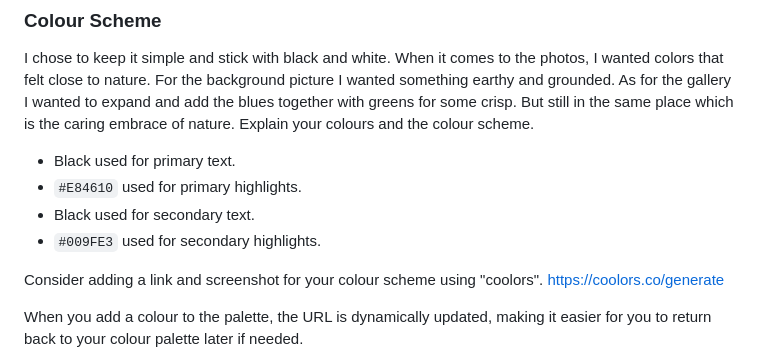
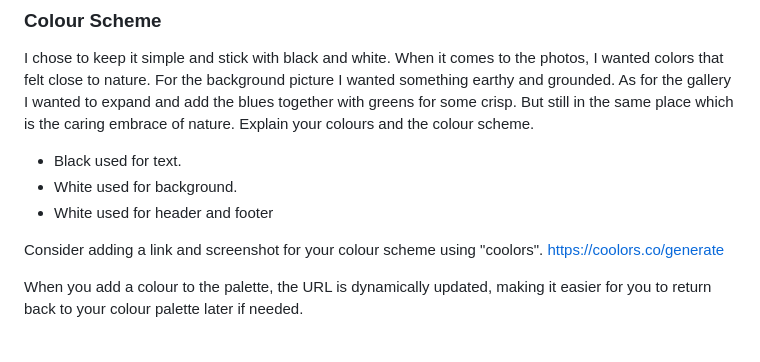
Before and after one commit to ilswh/doggycafe, a Markdown page: README.md, the part around the change. Drawn GitHub-style.

Commit message:
Edit text

```diff
--- a/README.md
+++ b/README.md
@@ -35,10 +35,10 @@ As for the gallery I wanted to expand and add the blues together with greens for
 But still in the same place which is the caring embrace of nature.
 Explain your colours and the colour scheme.
 
-- Black used for primary text.
-- `#E84610` used for primary highlights.
-- Black used for secondary text.
-- `#009FE3` used for secondary highlights.
+- Black used for text.
+- White used for background.
+- White used for header and footer
+
 
 Consider adding a link and screenshot for your colour scheme using "coolors".
 https://coolors.co/generate
```
